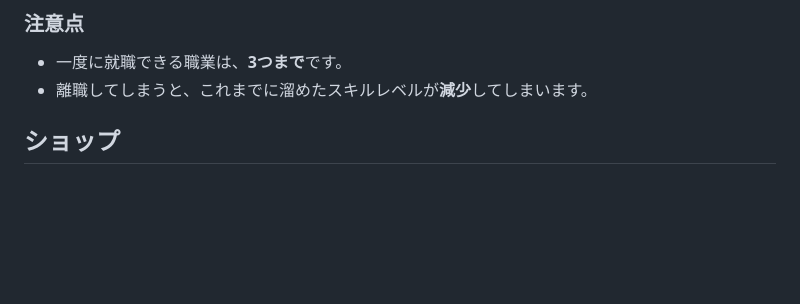
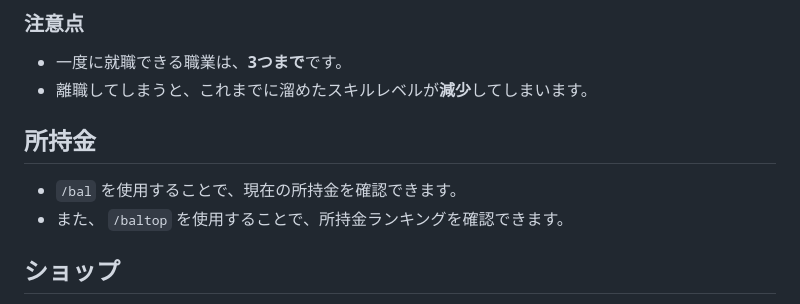
Before and after one commit to RoomServer-Minecraft/RoomServer.Documents, a Markdown page: docs/systems-info/economy.md, the part around the change. Drawn GitHub-style; blank space fills up the shorter version.

Commit message:
所持金の確認方法を追加しました。

```diff
--- a/docs/systems-info/economy.md
+++ b/docs/systems-info/economy.md
@@ -31,6 +31,11 @@ GUIが開き、職業項目を**左クリック**で職業の概要を見るこ
 
 * 一度に就職できる職業は、**3つまで**です。
 * 離職してしまうと、これまでに溜めたスキルレベルが**減少**してしまいます。
+
+## 所持金
+
+* `/bal` を使用することで、現在の所持金を確認できます。
+* また、 `/baltop` を使用することで、所持金ランキングを確認できます。
 
 ## ショップ
 
```
